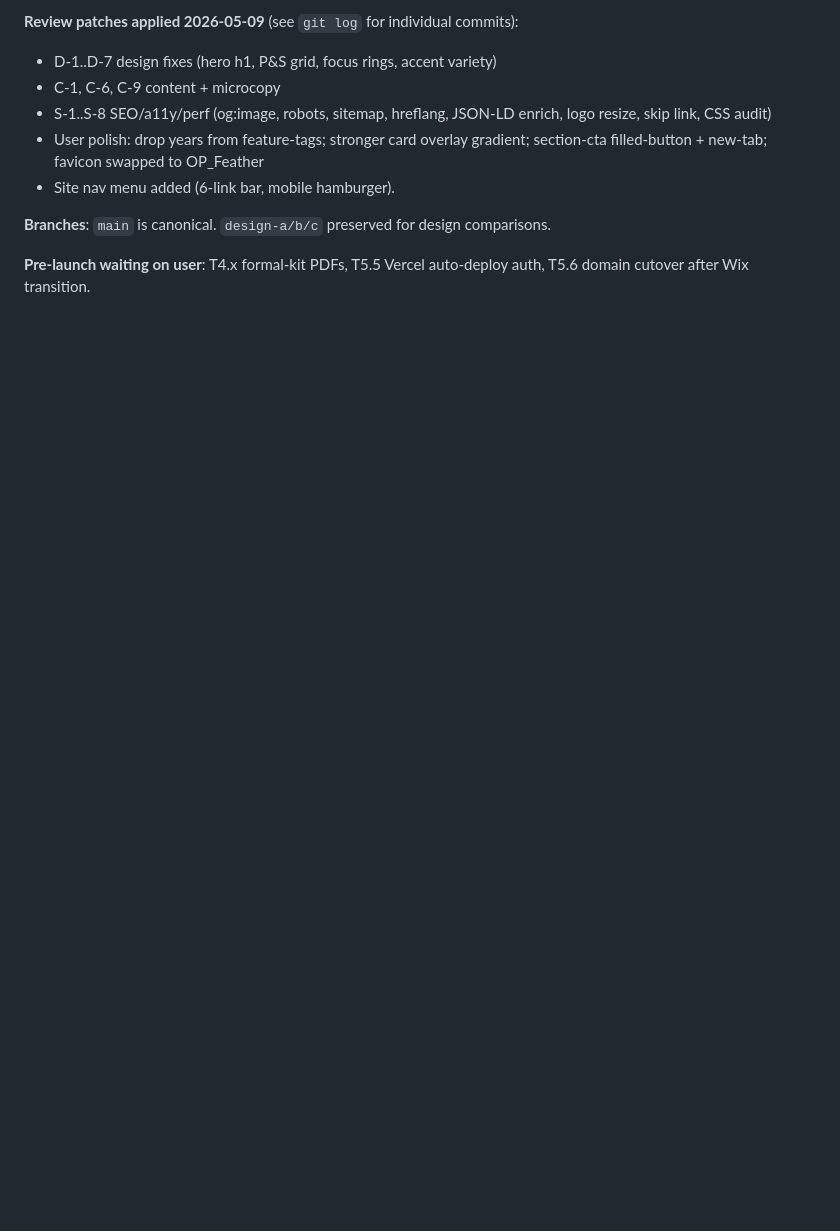
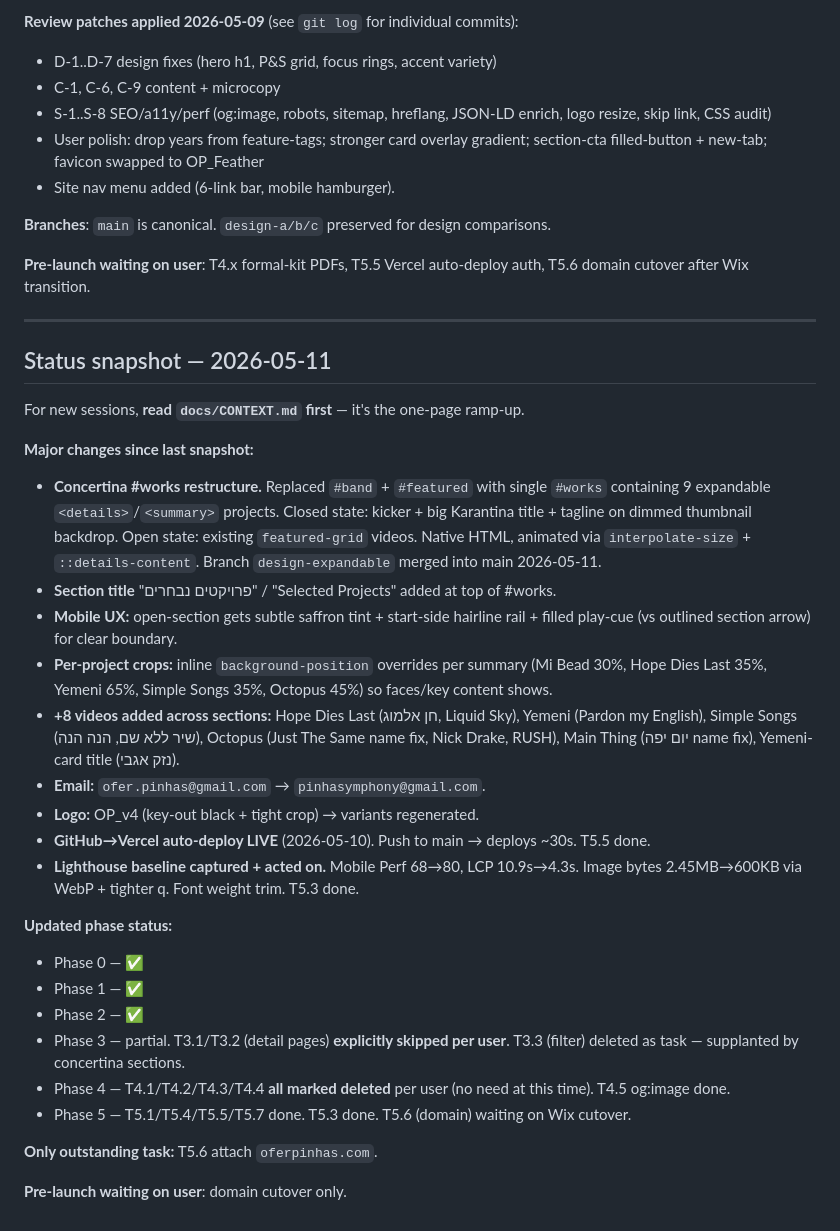
Before and after one commit to oferpinh/oferpinhas-com, a Markdown page: docs/launch-plan.md, the part around the change. GitHub-like rendering; blank space fills up the shorter version.

```diff
--- a/docs/launch-plan.md
+++ b/docs/launch-plan.md
@@ -222,3 +222,33 @@ Site lived through major redesign mid-build. Plan above is the original arc; rea
 **Branches**: `main` is canonical. `design-a/b/c` preserved for design comparisons.
 
 **Pre-launch waiting on user**: T4.x formal-kit PDFs, T5.5 Vercel auto-deploy auth, T5.6 domain cutover after Wix transition.
+
+---
+
+## Status snapshot — 2026-05-11
+
+For new sessions, **read `docs/CONTEXT.md` first** — it's the one-page ramp-up.
+
+**Major changes since last snapshot:**
+
+- **Concertina #works restructure.** Replaced `#band` + `#featured` with single `#works` containing 9 expandable `<details>`/`<summary>` projects. Closed state: kicker + big Karantina title + tagline on dimmed thumbnail backdrop. Open state: existing `featured-grid` videos. Native HTML, animated via `interpolate-size` + `::details-content`. Branch `design-expandable` merged into main 2026-05-11.
+- **Section title** "פרויקטים נבחרים" / "Selected Projects" added at top of #works.
+- **Mobile UX:** open-section gets subtle saffron tint + start-side hairline rail + filled play-cue (vs outlined section arrow) for clear boundary.
+- **Per-project crops:** inline `background-position` overrides per summary (Mi Bead 30%, Hope Dies Last 35%, Yemeni 65%, Simple Songs 35%, Octopus 45%) so faces/key content shows.
+- **+8 videos added across sections:** Hope Dies Last (חן אלמוג, Liquid Sky), Yemeni (Pardon my English), Simple Songs (שיר ללא שם, הנה הנה), Octopus (Just The Same name fix, Nick Drake, RUSH), Main Thing (יום יפה name fix), Yemeni-card title (נזק אגבי).
+- **Email:** `ofer.pinhas@gmail.com` → `pinhasymphony@gmail.com`.
+- **Logo:** OP_v4 (key-out black + tight crop) → variants regenerated.
+- **GitHub→Vercel auto-deploy LIVE** (2026-05-10). Push to main → deploys ~30s. T5.5 done.
+- **Lighthouse baseline captured + acted on.** Mobile Perf 68→80, LCP 10.9s→4.3s. Image bytes 2.45MB→600KB via WebP + tighter q. Font weight trim. T5.3 done.
+
+**Updated phase status:**
+- Phase 0 — ✅
+- Phase 1 — ✅
+- Phase 2 — ✅
+- Phase 3 — partial. T3.1/T3.2 (detail pages) **explicitly skipped per user**. T3.3 (filter) deleted as task — supplanted by concertina sections.
+- Phase 4 — T4.1/T4.2/T4.3/T4.4 **all marked deleted** per user (no need at this time). T4.5 og:image done.
+- Phase 5 — T5.1/T5.4/T5.5/T5.7 done. T5.3 done. T5.6 (domain) waiting on Wix cutover.
+
+**Only outstanding task:** T5.6 attach `oferpinhas.com`.
+
+**Pre-launch waiting on user**: domain cutover only.
```
Also changed, not shown: docs/CONTEXT.md (added, +174 -0 lines).
